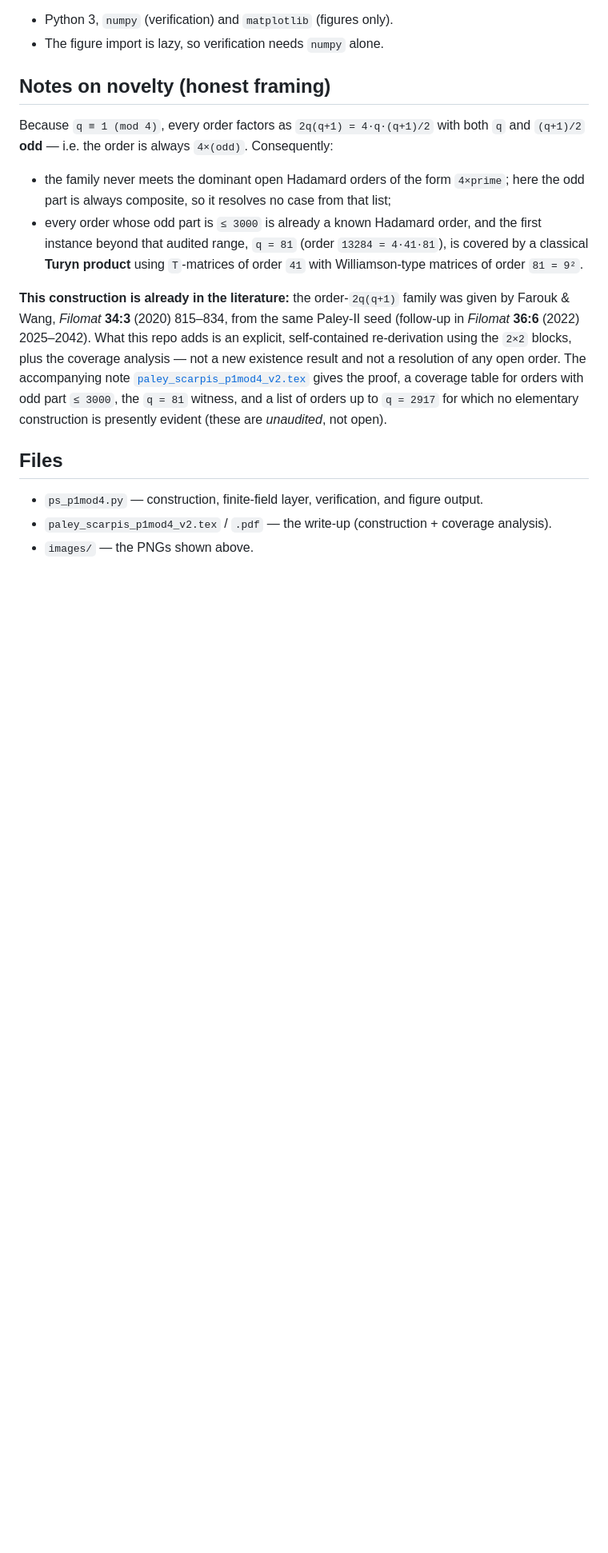
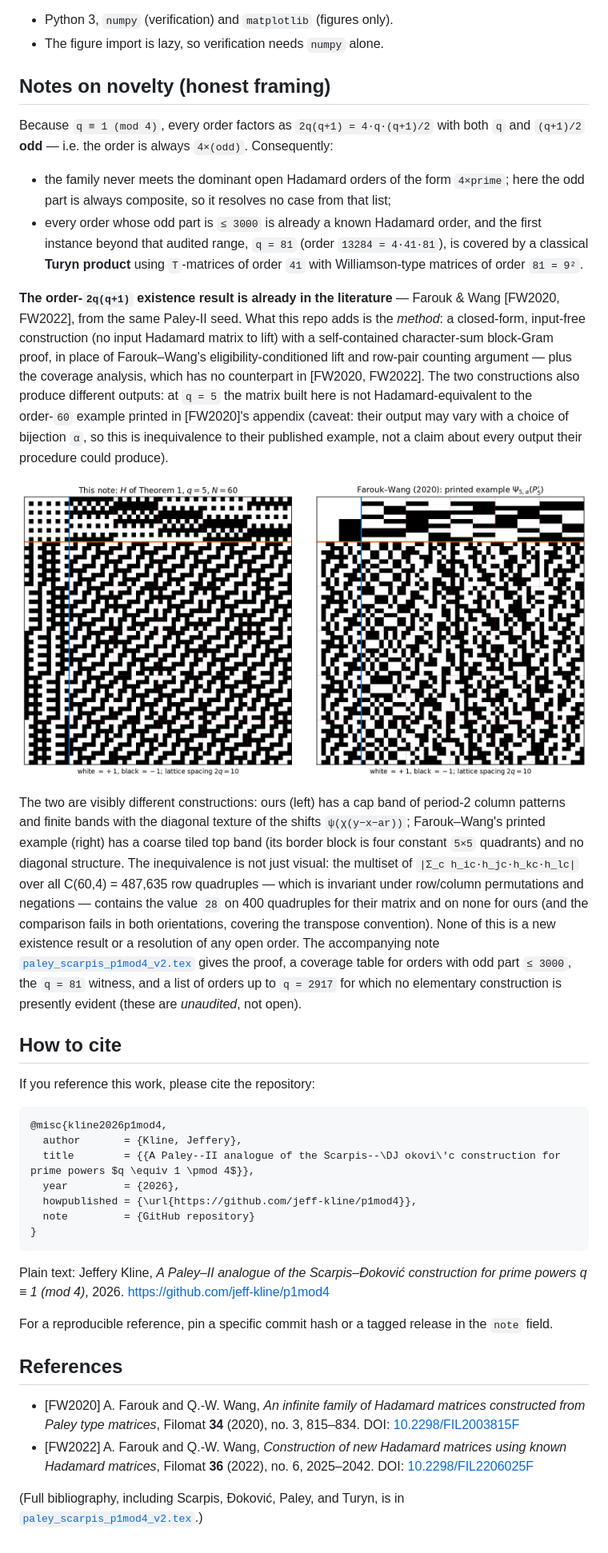
Before and after one commit to jeff-kline/p1mod4, a Markdown page: README.md, the part around one of its changes. Shown at 80% size. Rendered like a GitHub page; pictures changed too: images/q5_side_by_side.png (added); blank space fills up the shorter version.

````diff
--- a/README.md
+++ b/README.md
@@ -90,18 +139,64 @@ Because `q ≡ 1 (mod 4)`, every order factors as `2q(q+1) = 4·q·(q+1)/2` with
   covered by a classical **Turyn product** using `T`‑matrices of order `41` with
   Williamson‑type matrices of order `81 = 9²`.
 
-**This construction is already in the literature:** the order‑`2q(q+1)` family was
-given by Farouk & Wang, *Filomat* **34:3** (2020) 815–834, from the same Paley‑II seed
-(follow‑up in *Filomat* **36:6** (2022) 2025–2042). What this repo adds is an explicit,
-self‑contained re‑derivation using the `2×2` blocks, plus the coverage analysis — not a
-new existence result and not a resolution of any open order. The accompanying note
+**The order‑`2q(q+1)` existence result is already in the literature** — Farouk &
+Wang [FW2020, FW2022], from the same Paley‑II seed. What this repo adds is the
+*method*: a closed‑form, input‑free construction (no input Hadamard matrix to
+lift) with a self‑contained character‑sum block‑Gram proof, in place of
+Farouk–Wang's eligibility‑conditioned lift and row‑pair counting argument — plus
+the coverage analysis, which has no counterpart in [FW2020, FW2022]. The two
+constructions also produce different outputs: at `q = 5` the matrix built here
+is not Hadamard‑equivalent to the order‑`60` example printed in [FW2020]'s
+appendix (caveat: their output may vary with a choice of bijection `α`, so this is
+inequivalence to their published example, not a claim about every output their
+procedure could produce).
+
+![Side-by-side: this note's q=5 matrix vs Farouk–Wang's printed order-60 example](images/q5_side_by_side.png)
+
+The two are visibly different constructions: ours (left) has a cap band of
+period‑2 column patterns and finite bands with the diagonal texture of the
+shifts `ψ(χ(y−x−ar))`; Farouk–Wang's printed example (right) has a coarse
+tiled top band (its border block is four constant `5×5` quadrants) and no
+diagonal structure. The inequivalence is not just visual: the multiset of
+`|Σ_c h_ic·h_jc·h_kc·h_lc|` over all C(60,4) = 487,635 row quadruples — which
+is invariant under row/column permutations and negations — contains the value
+`28` on 400 quadruples for their matrix and on none for ours (and the
+comparison fails in both orientations, covering the transpose convention). None of this is a new existence result or a
+resolution of any open order. The accompanying note
 [`paley_scarpis_p1mod4_v2.tex`](paley_scarpis_p1mod4_v2.tex) gives the proof, a
 coverage table for orders with odd part `≤ 3000`, the `q = 81` witness, and a list
 of orders up to `q = 2917` for which no elementary construction is presently
 evident (these are *unaudited*, not open).
 
-## Files
+## How to cite
 
-- `ps_p1mod4.py` — construction, finite‑field layer, verification, and figure output.
-- `paley_scarpis_p1mod4_v2.tex` / `.pdf` — the write‑up (construction + coverage analysis).
-- `images/` — the PNGs shown above.
+If you reference this work, please cite the repository:
+
+```bibtex
+@misc{kline2026p1mod4,
+  author       = {Kline, Jeffery},
+  title        = {{A Paley--II analogue of the Scarpis--\DJ okovi\'c construction for prime powers $q \equiv 1 \pmod 4$}},
+  year         = {2026},
+  howpublished = {\url{https://github.com/jeff-kline/p1mod4}},
+  note         = {GitHub repository}
+}
+```
+
+Plain text: Jeffery Kline, *A Paley–II analogue of the Scarpis–Đoković
+construction for prime powers q ≡ 1 (mod 4)*, 2026.
+https://github.com/jeff-kline/p1mod4
+
+For a reproducible reference, pin a specific commit hash or a tagged release in
+the `note` field.
+
+## References
+
+- [FW2020] A. Farouk and Q.-W. Wang, *An infinite family of Hadamard matrices
+  constructed from Paley type matrices*, Filomat **34** (2020), no. 3, 815–834.
+  DOI: [10.2298/FIL2003815F](https://doi.org/10.2298/FIL2003815F)
+- [FW2022] A. Farouk and Q.-W. Wang, *Construction of new Hadamard matrices
+  using known Hadamard matrices*, Filomat **36** (2022), no. 6, 2025–2042.
+  DOI: [10.2298/FIL2206025F](https://doi.org/10.2298/FIL2206025F)
+
+(Full bibliography, including Scarpis, Đoković, Paley, and Turyn, is in
+[`paley_scarpis_p1mod4_v2.tex`](paley_scarpis_p1mod4_v2.tex).)
````
Also changed, not shown: other parts of README.md (+67 -18 lines), 2 other files.
